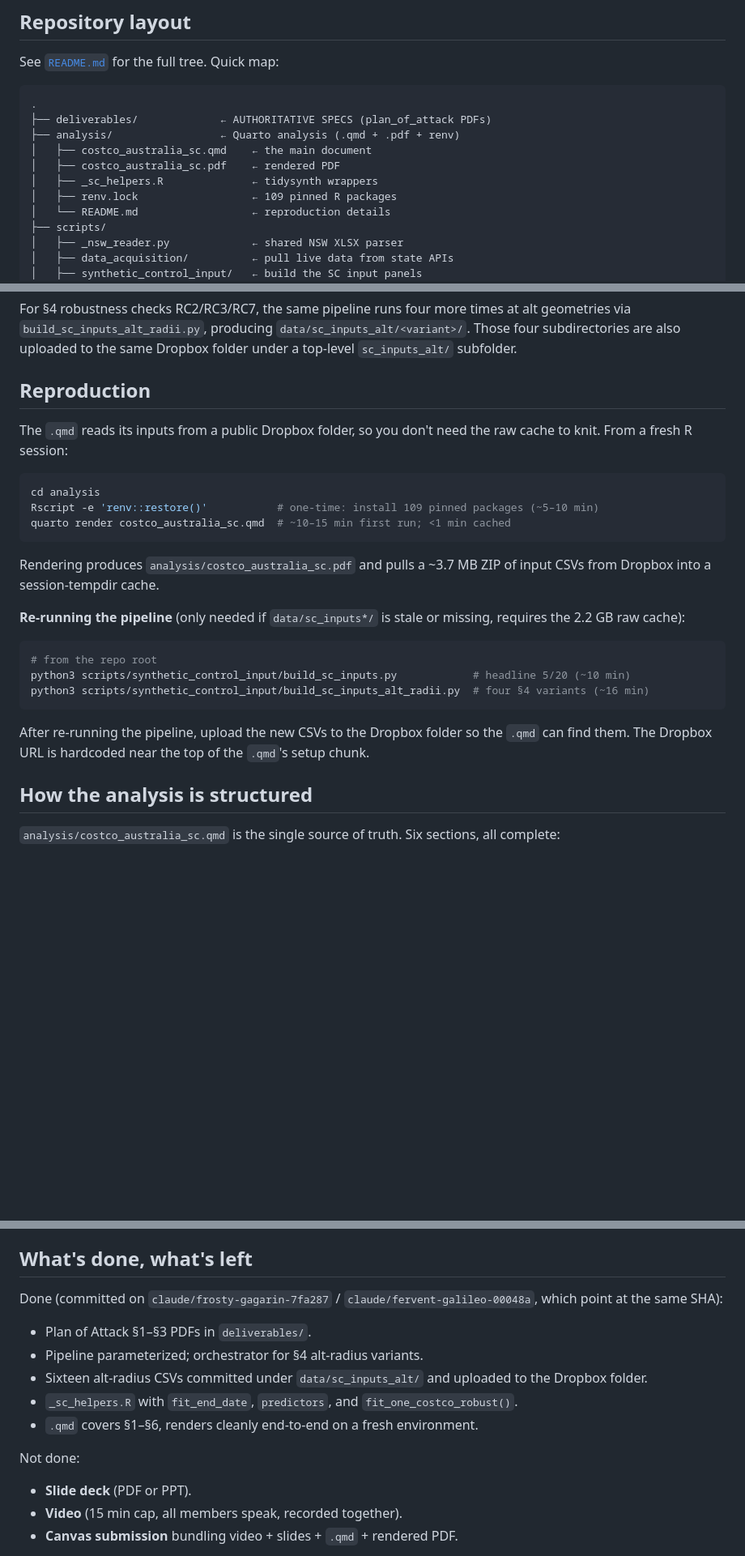
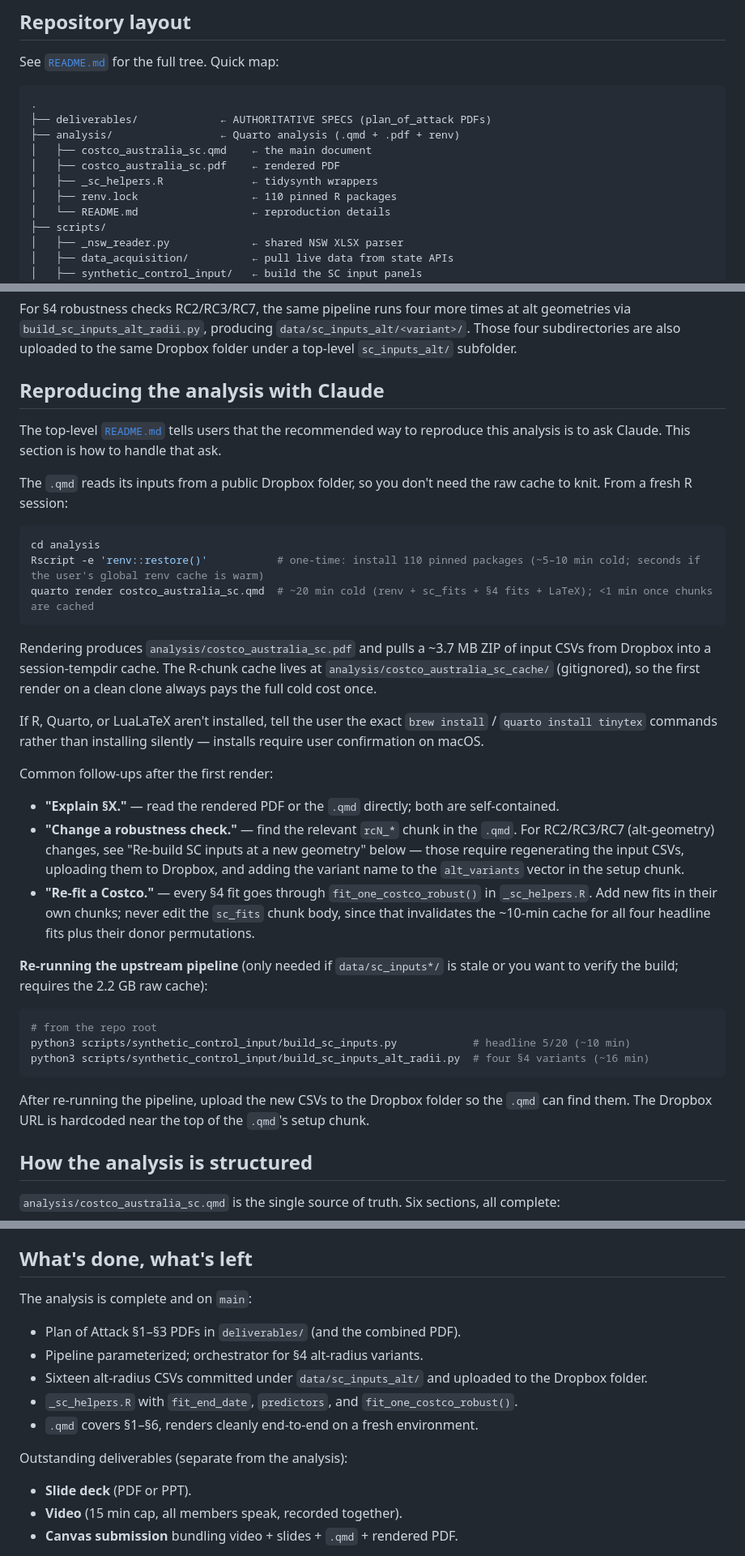
Before and after one commit to lindbergryan04/costco-australia-sc, a Markdown page: CLAUDE.md, 3 parts joined by grey strips. Shown at 81% size. Drawn GitHub-style; blank space fills up the shorter version.

Commit message:
Audit pass 2: refresh CLAUDE.md for "ask Claude to reproduce"
- Renamed "Reproduction" section to "Reproducing the analysis with Claude"
  and added agent-oriented framing (the README now points users at Claude
  as the recommended path; this section tells Claude what to do when asked).
- Added common follow-ups (explain a section, change a robustness check,
  re-fit a Costco) and the LuaLaTeX/Quarto install caveat.
- Updated cold-render timing to ~20 min (was "~10-15 min") to reflect the
  actual cost when §4 fits are uncached.
- Fixed package count 109 → 110 in two places (matches renv.lock).
- Removed stale branch references (claude/frosty-gagarin-7fa287,
  claude/fervent-galileo-00048a) from "What's done, what's left" —
  everything's on main now.

Co-Authored-By: Claude Opus 4.7 <noreply@anthropic.com>

````diff
--- a/CLAUDE.md
+++ b/CLAUDE.md
@@ -57,7 +57,7 @@ See [`README.md`](README.md) for the full tree. Quick map:
 │   ├── costco_australia_sc.qmd    ← the main document
 │   ├── costco_australia_sc.pdf    ← rendered PDF
 │   ├── _sc_helpers.R              ← tidysynth wrappers
-│   ├── renv.lock                  ← 109 pinned R packages
+│   ├── renv.lock                  ← 110 pinned R packages
 │   └── README.md                  ← reproduction details
 ├── scripts/
 │   ├── _nsw_reader.py             ← shared NSW XLSX parser
@@ -115,22 +115,46 @@ alt geometries via `build_sc_inputs_alt_radii.py`, producing
 `data/sc_inputs_alt/<variant>/`. Those four subdirectories are also uploaded to
 the same Dropbox folder under a top-level `sc_inputs_alt/` subfolder.
 
-## Reproduction
+## Reproducing the analysis with Claude
 
-The `.qmd` reads its inputs from a public Dropbox folder, so you don't need the
-raw cache to knit. From a fresh R session:
+The top-level [`README.md`](README.md) tells users that the recommended way
+to reproduce this analysis is to ask Claude. This section is how to handle
+that ask.
+
+The `.qmd` reads its inputs from a public Dropbox folder, so you don't need
+the raw cache to knit. From a fresh R session:
 
 ```bash
 cd analysis
-Rscript -e 'renv::restore()'           # one-time: install 109 pinned packages (~5–10 min)
-quarto render costco_australia_sc.qmd  # ~10–15 min first run; <1 min cached
+Rscript -e 'renv::restore()'           # one-time: install 110 pinned packages (~5–10 min cold; seconds if the user's global renv cache is warm)
+quarto render costco_australia_sc.qmd  # ~20 min cold (renv + sc_fits + §4 fits + LaTeX); <1 min once chunks are cached
 ```
 
 Rendering produces `analysis/costco_australia_sc.pdf` and pulls a ~3.7 MB ZIP
-of input CSVs from Dropbox into a session-tempdir cache.
+of input CSVs from Dropbox into a session-tempdir cache. The R-chunk cache
+lives at `analysis/costco_australia_sc_cache/` (gitignored), so the first
+render on a clean clone always pays the full cold cost once.
 
-**Re-running the pipeline** (only needed if `data/sc_inputs*/` is stale or
-missing, requires the 2.2 GB raw cache):
+If R, Quarto, or LuaLaTeX aren't installed, tell the user the exact
+`brew install` / `quarto install tinytex` commands rather than installing
+silently — installs require user confirmation on macOS.
+
+Common follow-ups after the first render:
+
+- **"Explain §X."** — read the rendered PDF or the `.qmd` directly; both
+  are self-contained.
+- **"Change a robustness check."** — find the relevant `rcN_*` chunk in
+  the `.qmd`. For RC2/RC3/RC7 (alt-geometry) changes, see "Re-build SC
+  inputs at a new geometry" below — those require regenerating the input
+  CSVs, uploading them to Dropbox, and adding the variant name to the
+  `alt_variants` vector in the setup chunk.
+- **"Re-fit a Costco."** — every §4 fit goes through
+  `fit_one_costco_robust()` in `_sc_helpers.R`. Add new fits in their own
+  chunks; never edit the `sc_fits` chunk body, since that invalidates the
+  ~10-min cache for all four headline fits plus their donor permutations.
+
+**Re-running the upstream pipeline** (only needed if `data/sc_inputs*/` is
+stale or you want to verify the build; requires the 2.2 GB raw cache):
 
 ```bash
 # from the repo root
@@ -138,8 +162,8 @@ python3 scripts/synthetic_control_input/build_sc_inputs.py            # headline
 python3 scripts/synthetic_control_input/build_sc_inputs_alt_radii.py  # four §4 variants (~16 min)
 ```
 
-After re-running the pipeline, upload the new CSVs to the Dropbox folder so the
-`.qmd` can find them. The Dropbox URL is hardcoded near the top of the
+After re-running the pipeline, upload the new CSVs to the Dropbox folder so
+the `.qmd` can find them. The Dropbox URL is hardcoded near the top of the
 `.qmd`'s setup chunk.
 
 ## How the analysis is structured
@@ -276,10 +300,9 @@ or use `git worktree add` explicitly.
 
 ## What's done, what's left
 
-Done (committed on `claude/frosty-gagarin-7fa287` / `claude/fervent-galileo-00048a`,
-which point at the same SHA):
+The analysis is complete and on `main`:
 
-- Plan of Attack §1–§3 PDFs in `deliverables/`.
+- Plan of Attack §1–§3 PDFs in `deliverables/` (and the combined PDF).
 - Pipeline parameterized; orchestrator for §4 alt-radius variants.
 - Sixteen alt-radius CSVs committed under `data/sc_inputs_alt/` and uploaded
   to the Dropbox folder.
@@ -287,7 +310,7 @@ which point at the same SHA):
   `fit_one_costco_robust()`.
 - `.qmd` covers §1–§6, renders cleanly end-to-end on a fresh environment.
 
-Not done:
+Outstanding deliverables (separate from the analysis):
 
 - **Slide deck** (PDF or PPT).
 - **Video** (15 min cap, all members speak, recorded together).
````
